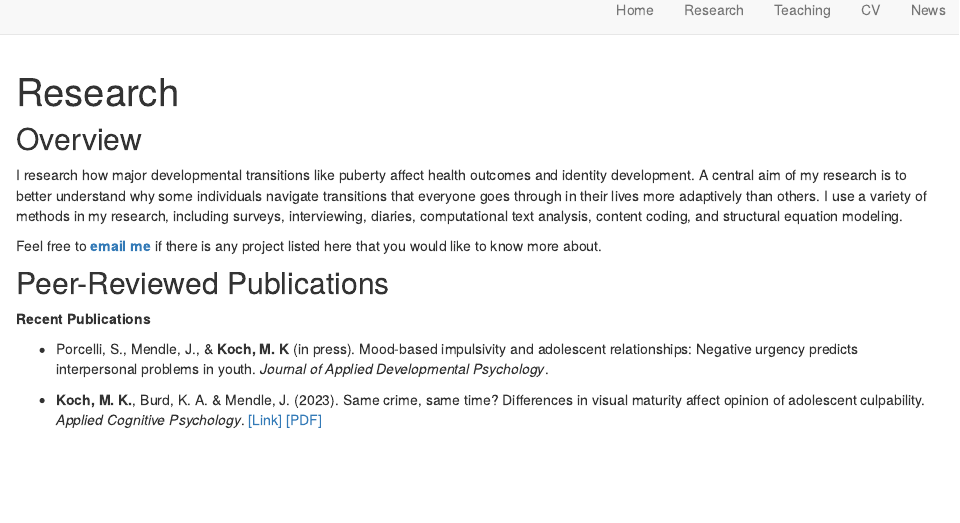
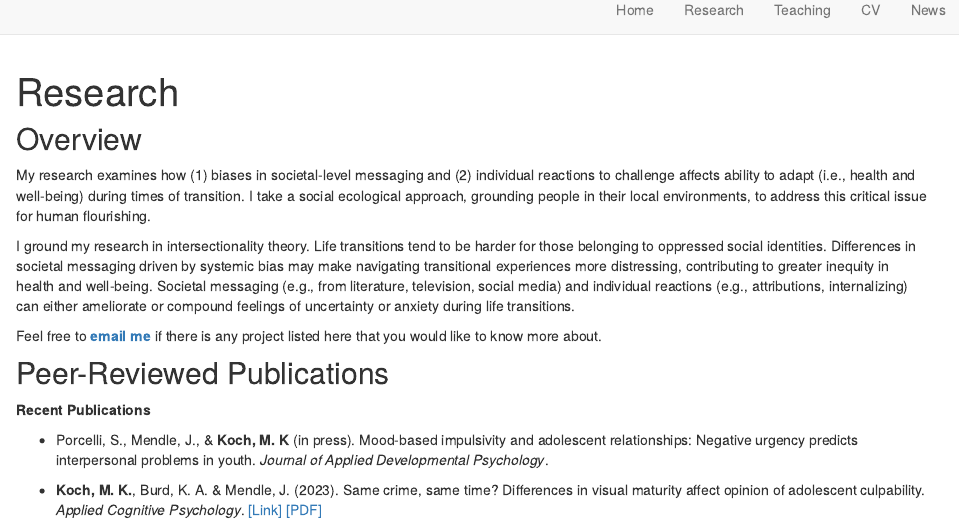
Before and after one commit to marykatekoch/marykatekoch.github.io, an R Markdown document (research.Rmd): the page in a window 1100 px wide, from its top. Rendered offline with R 4.5, knitr and Pandoc, with nearby package versions; drawn as R Markdown's standard HTML page in place of the format the file asks for.

Commit message:
update research

````diff
--- a/research.Rmd
+++ b/research.Rmd
@@ -14,9 +14,9 @@ d-title h1 {
 ```
 
 ## Overview
-I  research how major developmental transitions like puberty affect health outcomes and identity development.
-A central aim of my research is to better understand why some individuals navigate transitions that everyone goes through in their lives more adaptively than others.
-I use a variety of methods in my research, including surveys, interviewing, diaries, computational text analysis, content coding, and structural equation modeling.
+My research examines how (1) biases in societal-level messaging and (2) individual reactions to challenge affects ability to adapt (i.e., health and well-being) during times of transition. I take a social ecological approach, grounding people in their local environments, to address this critical issue for human flourishing.
+
+I ground my research in intersectionality theory. Life transitions tend to be harder for those belonging to oppressed social identities. Differences in societal messaging driven by systemic bias may make navigating transitional experiences more distressing, contributing to greater inequity in health and well-being. Societal messaging (e.g., from literature, television, social media) and individual reactions (e.g., attributions, internalizing) can either ameliorate or compound feelings of uncertainty or anxiety during life transitions.
 
 Feel free to [__email me__](mailto:m.koch@ufl.edu) if there is any project listed here that you would like to know more about.
 
````
Also changed, not shown: docs/search.json, pubs/JADP_2023.pdf (added), 3 other files.
